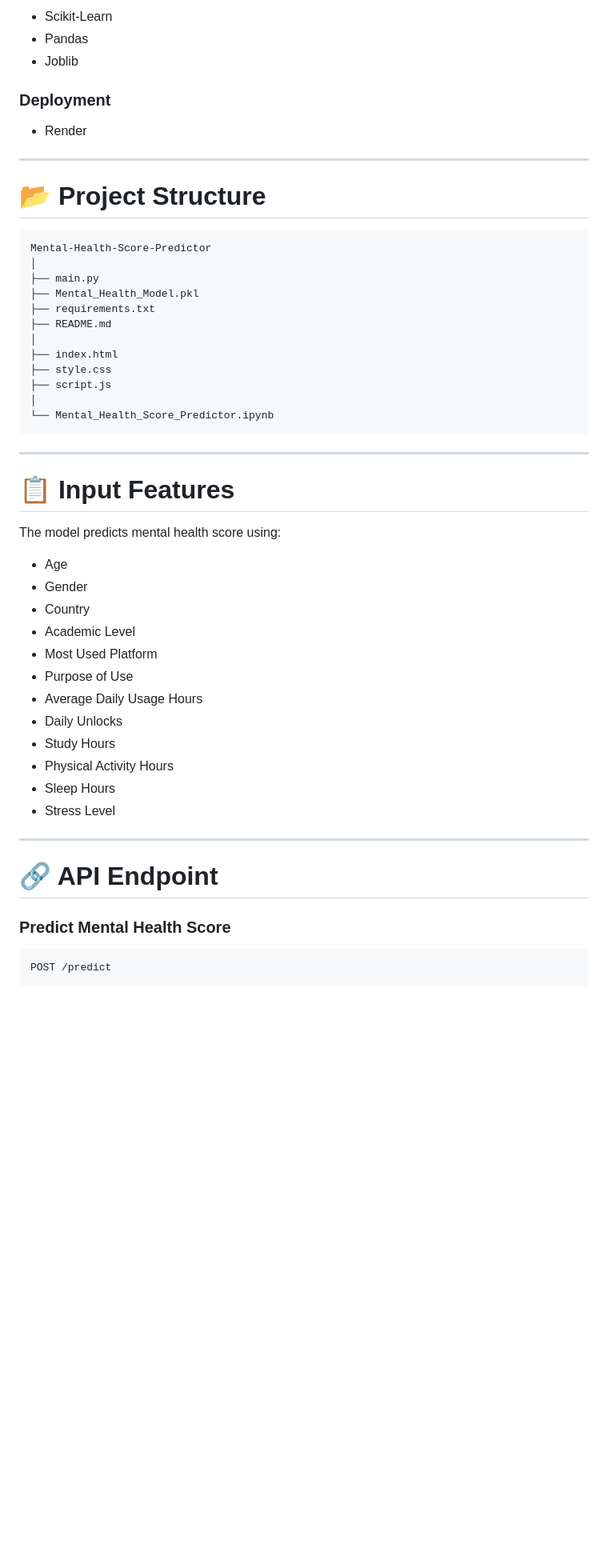
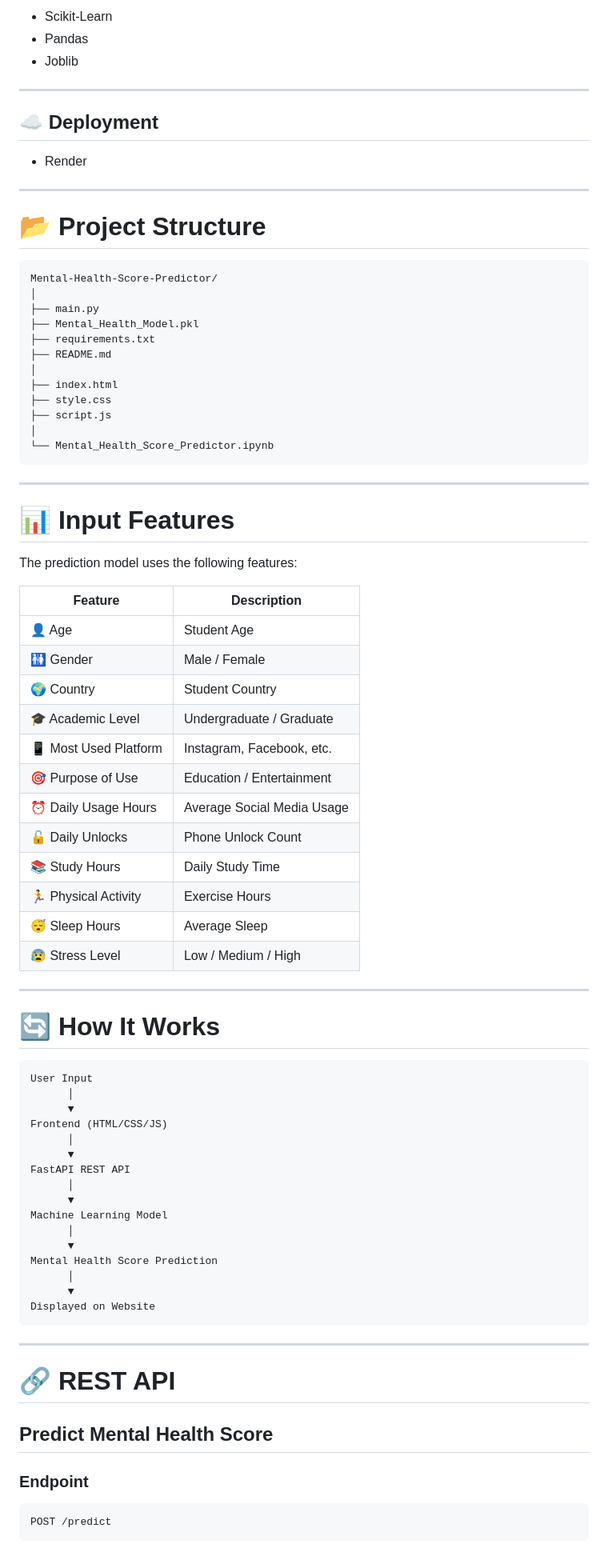
Before and after one commit to Rabisankar1/Mental_Health_Score_Predictor, a Markdown page: README.md, the part around one of its changes. Shown at 80% size. GitHub-like rendering; blank space fills up the shorter version.

````diff
--- a/README.md
+++ b/README.md
@@ -62,7 +84,9 @@ This application is built for educational purposes and demonstrates how Machine
 - Pandas
 - Joblib
 
-### Deployment
+---
+
+## ☁ Deployment
 
 - Render
 
@@ -70,8 +94,8 @@ This application is built for educational purposes and demonstrates how Machine
 
 # 📂 Project Structure
 
-```
-Mental-Health-Score-Predictor
+```text
+Mental-Health-Score-Predictor/
 │
 ├── main.py
 ├── Mental_Health_Model.pkl
@@ -87,31 +111,57 @@ Mental-Health-Score-Predictor
 
 ---
 
-# 📋 Input Features
+# 📊 Input Features
 
-The model predicts mental health score using:
+The prediction model uses the following features:
 
-- Age
-- Gender
-- Country
-- Academic Level
-- Most Used Platform
-- Purpose of Use
-- Average Daily Usage Hours
-- Daily Unlocks
-- Study Hours
-- Physical Activity Hours
-- Sleep Hours
-- Stress Level
+| Feature | Description |
+|----------|-------------|
+| 👤 Age | Student Age |
+| 🚻 Gender | Male / Female |
+| 🌍 Country | Student Country |
+| 🎓 Academic Level | Undergraduate / Graduate |
+| 📱 Most Used Platform | Instagram, Facebook, etc. |
+| 🎯 Purpose of Use | Education / Entertainment |
+| ⏰ Daily Usage Hours | Average Social Media Usage |
+| 🔓 Daily Unlocks | Phone Unlock Count |
+| 📚 Study Hours | Daily Study Time |
+| 🏃 Physical Activity | Exercise Hours |
+| 😴 Sleep Hours | Average Sleep |
+| 😰 Stress Level | Low / Medium / High |
 
 ---
 
+# 🔄 How It Works
 
-# 🔗 API Endpoint
+```text
+User Input
+      │
+      ▼
+Frontend (HTML/CSS/JS)
+      │
+      ▼
+FastAPI REST API
+      │
+      ▼
+Machine Learning Model
+      │
+      ▼
+Mental Health Score Prediction
+      │
+      ▼
+Displayed on Website
+```
 
-### Predict Mental Health Score
+---
 
-```
+# 🔗 REST API
+
+## Predict Mental Health Score
+
+### Endpoint
+
+```http
 POST /predict
 ```
 
````
Also changed, not shown: other parts of README.md (+153 -68 lines).
